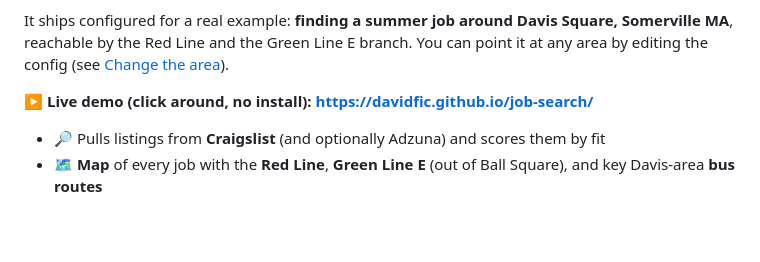
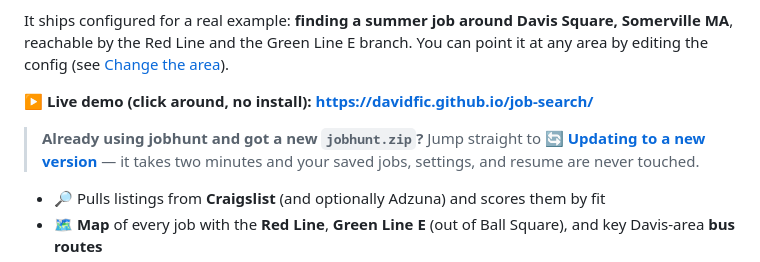
Before and after one commit to davidfic/job-search, a Markdown page: README.md, the part around the change. Rendered like a GitHub page; blank space fills up the shorter version.

Commit message:
README: point returning users to the update section from the top
Co-Authored-By: Claude Fable 5 <noreply@anthropic.com>

```diff
--- a/README.md
+++ b/README.md
@@ -10,6 +10,10 @@ Somerville MA**, reachable by the Red Line and the Green Line E branch. You can
 it at any area by editing the config (see [Change the area](#change-the-area)).
 
 **▶ Live demo (click around, no install): <https://davidfic.github.io/job-search/>**
+
+> **Already using jobhunt and got a new `jobhunt.zip`?**
+> Jump straight to **[🔄 Updating to a new version](#-updating-to-a-new-version)** —
+> it takes two minutes and your saved jobs, settings, and resume are never touched.
 
 - 🔎 Pulls listings from **Craigslist** (and optionally Adzuna) and scores them by fit
 - 🗺️ **Map** of every job with the **Red Line**, **Green Line E** (out of Ball Square),
```
